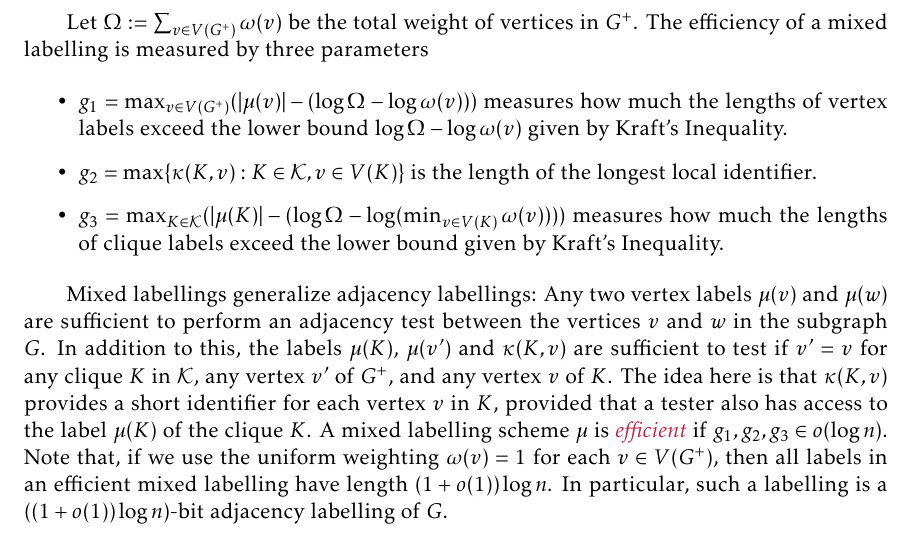
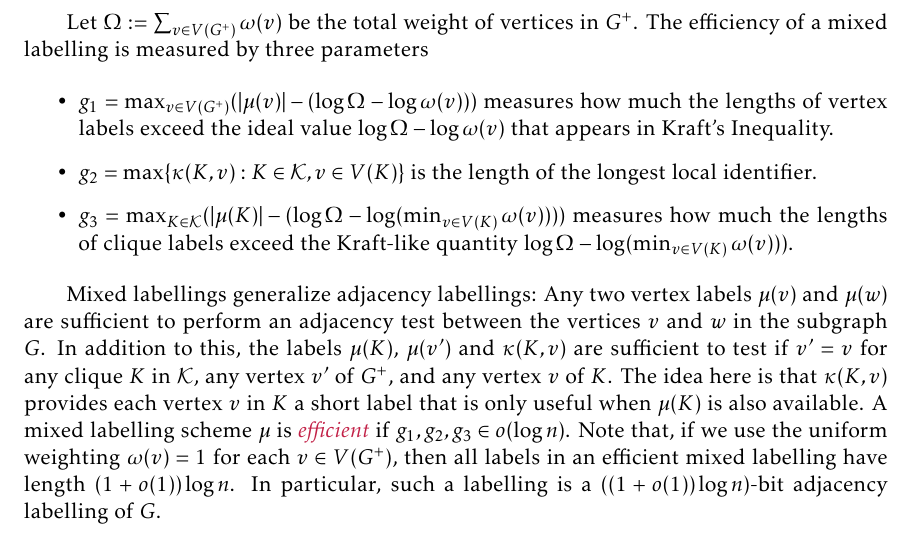
Before and after one commit to patmorin/mflabelling, a LaTeX document (mflabelling.tex): part of page 5 of 33, cut so that both start at the same text. Compiled offline with pdfLaTeX.

Commit message:
Updates from Overleaf

```diff
--- a/mflabelling.tex
+++ b/mflabelling.tex
@@ -271,13 +271,13 @@ The proof of Dujmovi\'c~\emph{et~al.}~\cite{dujmovic.esperet.ea:adjacency} works
 
 Let $\Omega:=\sum_{v\in V(G^+)}\omega(v)$ be the total weight of vertices in $G^+$.  The efficiency of a mixed labelling is measured by three parameters
 \begin{itemize}
-    \item $g_1=\max_{v\in V(G^+)} (|\mu(v)|-(\log\Omega - \log\omega(v)))$ measures how much the lengths of vertex labels exceed the lower bound $\log\Omega-\log\omega(v)$ given by Kraft's Inequality.
+    \item $g_1=\max_{v\in V(G^+)} (|\mu(v)|-(\log\Omega - \log\omega(v)))$ measures how much the lengths of vertex labels exceed the ideal value $\log\Omega-\log\omega(v)$ that appears in Kraft's Inequality.
     \item $g_2=\max\{\kappa(K,v):K\in\mathcal{K}, v\in V(K)\}$ is the length of the longest local identifier.
-    \item $g_3=\max_{K\in\mathcal{K}} (|\mu(K)|-(\log\Omega - \log(\min_{v\in V(K)}\omega(v))))$ measures how much the lengths of clique labels exceed the lower bound given by Kraft's Inequality.
+    \item $g_3=\max_{K\in\mathcal{K}} (|\mu(K)|-(\log\Omega - \log(\min_{v\in V(K)}\omega(v))))$ measures how much the lengths of clique labels exceed the Kraft-like quantity $\log\Omega - \log(\min_{v\in V(K)}\omega(v)))$.
 \end{itemize}
 
 
-Mixed labellings generalize adjacency labellings: Any two vertex labels $\mu(v)$ and $\mu(w)$ are sufficient to perform an adjacency test between the vertices $v$ and $w$ in the subgraph $G$.  In addition to this, the labels $\mu(K)$, $\mu(v')$ and $\kappa(K,v)$ are sufficient to test if $v'=v$ for any clique $K$ in $\mathcal{K}$, any vertex $v'$ of $G^+$, and any vertex $v$ of $K$.  The idea here is that $\kappa(K,v)$ provides a short identifier for each vertex $v$ in $K$, provided that a tester also has access to the label $\mu(K)$ of the clique $K$.   A mixed labelling scheme $\mu$ is \defin{efficient} if $g_1,g_2,g_3\in o(\log n)$.  Note that, if we use the uniform weighting $\omega(v)=1$ for each $v\in V(G^+)$, then all labels in an efficient mixed labelling have length $(1+o(1))\log n$.  In particular, such a labelling is a $((1+o(1))\log n)$-bit adjacency labelling of $G$.
+Mixed labellings generalize adjacency labellings: Any two vertex labels $\mu(v)$ and $\mu(w)$ are sufficient to perform an adjacency test between the vertices $v$ and $w$ in the subgraph $G$.  In addition to this, the labels $\mu(K)$, $\mu(v')$ and $\kappa(K,v)$ are sufficient to test if $v'=v$ for any clique $K$ in $\mathcal{K}$, any vertex $v'$ of $G^+$, and any vertex $v$ of $K$.  The idea here is that $\kappa(K,v)$ provides each vertex $v$ in $K$ a short label that is only useful when $\mu(K)$ is also available.   A mixed labelling scheme $\mu$ is \defin{efficient} if $g_1,g_2,g_3\in o(\log n)$.  Note that, if we use the uniform weighting $\omega(v)=1$ for each $v\in V(G^+)$, then all labels in an efficient mixed labelling have length $(1+o(1))\log n$.  In particular, such a labelling is a $((1+o(1))\log n)$-bit adjacency labelling of $G$.
 
 Our main technical result, from which \cref{main_result} quickly follows, is stated in terms of tree-decompositions.  A \defin{tree-decomposition} of a graph $G$ is a pair $(T,(B_x \mid x \in V(T)))$,
 where $T$ is a tree and $B_x \subseteq V(G)$ for every $x \in V(T)$, with the
```
